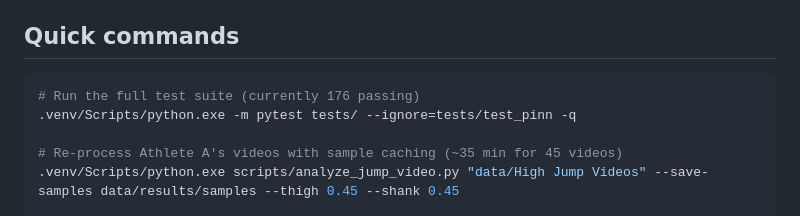
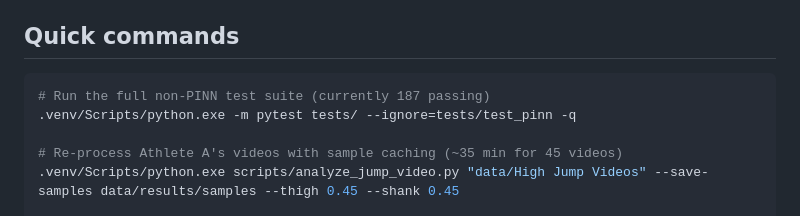
Before and after one commit to adamfbentley/ML_High_Jump_Performance_System, a Markdown page: CLAUDE.md, the part around the change. GitHub-like rendering.

````diff
--- a/CLAUDE.md
+++ b/CLAUDE.md
@@ -31,7 +31,7 @@ For long-form first-time onboarding: `CLAUDE_ONBOARDING.md` (~340 lines).
 ## Quick commands
 
 ```bash
-# Run the full test suite (currently 176 passing)
+# Run the full non-PINN test suite (currently 187 passing)
 .venv/Scripts/python.exe -m pytest tests/ --ignore=tests/test_pinn -q
 
 # Re-process Athlete A's videos with sample caching (~35 min for 45 videos)
````
Also changed, not shown: ROADMAP.md (+6 -8 lines).
